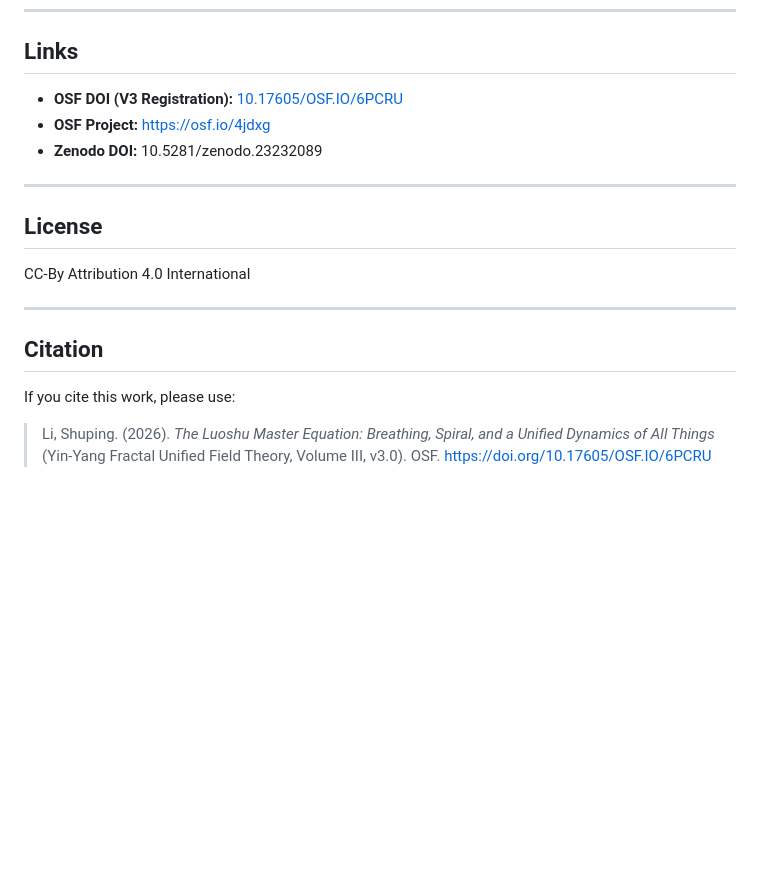
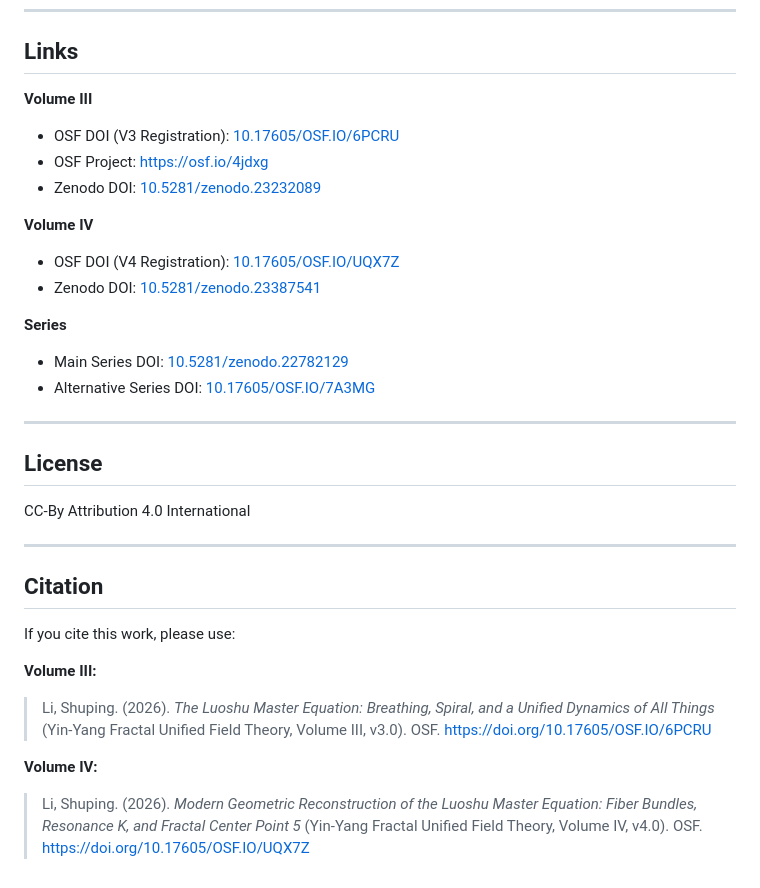
Before and after one commit to yin-yang-fractal-theory/yin-yang-fractal-theory.github.io, a Markdown page: README.md, the part around one of its changes. Drawn GitHub-style; blank space fills up the shorter version.

```diff
--- a/README.md
+++ b/README.md
@@ -38,9 +49,21 @@ The volume further gives geometric origins for the wave function, the Schröding
 
 ## Links
 
-- **OSF DOI (V3 Registration):** [10.17605/OSF.IO/6PCRU](https://doi.org/10.17605/OSF.IO/6PCRU)
-- **OSF Project:** [https://osf.io/4jdxg](https://osf.io/4jdxg)
-- **Zenodo DOI:** 10.5281/zenodo.23232089
+**Volume III**
+
+- OSF DOI (V3 Registration): [10.17605/OSF.IO/6PCRU](https://doi.org/10.17605/OSF.IO/6PCRU)
+- OSF Project: [https://osf.io/4jdxg](https://osf.io/4jdxg)
+- Zenodo DOI: [10.5281/zenodo.23232089](https://doi.org/10.5281/zenodo.23232089)
+
+**Volume IV**
+
+- OSF DOI (V4 Registration): [10.17605/OSF.IO/UQX7Z](https://doi.org/10.17605/OSF.IO/UQX7Z)
+- Zenodo DOI: [10.5281/zenodo.23387541](https://doi.org/10.5281/zenodo.23387541)
+
+**Series**
+
+- Main Series DOI: [10.5281/zenodo.22782129](https://doi.org/10.5281/zenodo.22782129)
+- Alternative Series DOI: [10.17605/OSF.IO/7A3MG](https://doi.org/10.17605/OSF.IO/7A3MG)
 
 ---
 
@@ -54,4 +77,10 @@ CC-By Attribution 4.0 International
 
 If you cite this work, please use:
 
+**Volume III:**
+
 > Li, Shuping. (2026). *The Luoshu Master Equation: Breathing, Spiral, and a Unified Dynamics of All Things* (Yin-Yang Fractal Unified Field Theory, Volume III, v3.0). OSF. https://doi.org/10.17605/OSF.IO/6PCRU
+
+**Volume IV:**
+
+> Li, Shuping. (2026). *Modern Geometric Reconstruction of the Luoshu Master Equation: Fiber Bundles, Resonance K, and Fractal Center Point 5* (Yin-Yang Fractal Unified Field Theory, Volume IV, v4.0). OSF. https://doi.org/10.17605/OSF.IO/UQX7Z
```
Also changed, not shown: other parts of README.md (+26 -15 lines).
